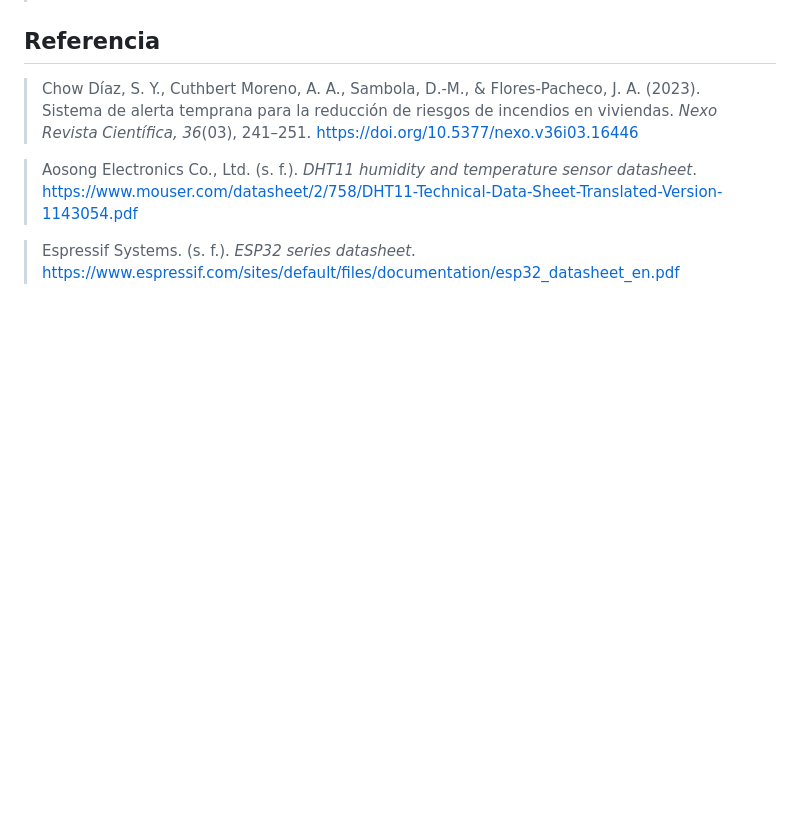
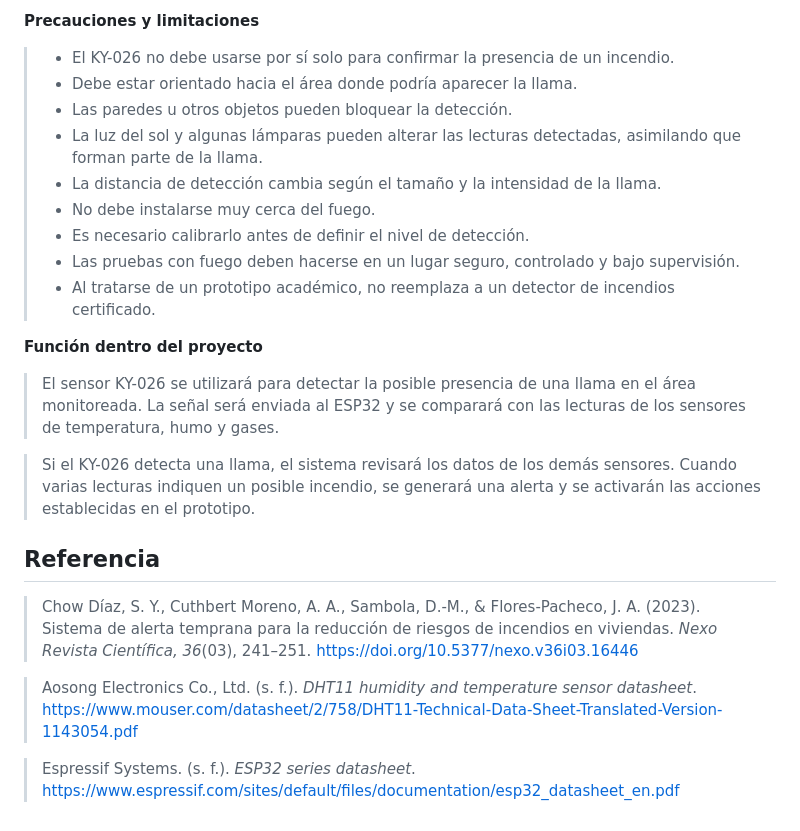
Before and after one commit to Itzel016/ProyectoIoT_TCII, a Markdown page: README.md, the part around one of its changes. Drawn GitHub-style; blank space fills up the shorter version.

```diff
--- a/README.md
+++ b/README.md
@@ -453,3 +521,20 @@ void loop() {
+**Precauciones y limitaciones**
+
+> - El KY-026 no debe usarse por sí solo para confirmar la presencia de un incendio.
+> - Debe estar orientado hacia el área donde podría aparecer la llama.
+> - Las paredes u otros objetos pueden bloquear la detección.
+> - La luz del sol y algunas lámparas pueden alterar las lecturas detectadas, asimilando que forman parte de la llama.
+> - La distancia de detección cambia según el tamaño y la intensidad de la llama.
+> - No debe instalarse muy cerca del fuego.
+> - Es necesario calibrarlo antes de definir el nivel de detección.
+> - Las pruebas con fuego deben hacerse en un lugar seguro, controlado y bajo supervisión.
+> - Al tratarse de un prototipo académico, no reemplaza a un detector de incendios certificado.
+
+**Función dentro del proyecto**
+
+> El sensor KY-026 se utilizará para detectar la posible presencia de una llama en el área monitoreada. La señal será enviada al ESP32 y se comparará con las lecturas de los sensores de temperatura, humo y gases.
+
+> Si el KY-026 detecta una llama, el sistema revisará los datos de los demás sensores. Cuando varias lecturas indiquen un posible incendio, se generará una alerta y se activarán las acciones establecidas en el prototipo.
 
 ## Referencia
 
```
Also changed, not shown: other parts of README.md (+69 -1 lines).
